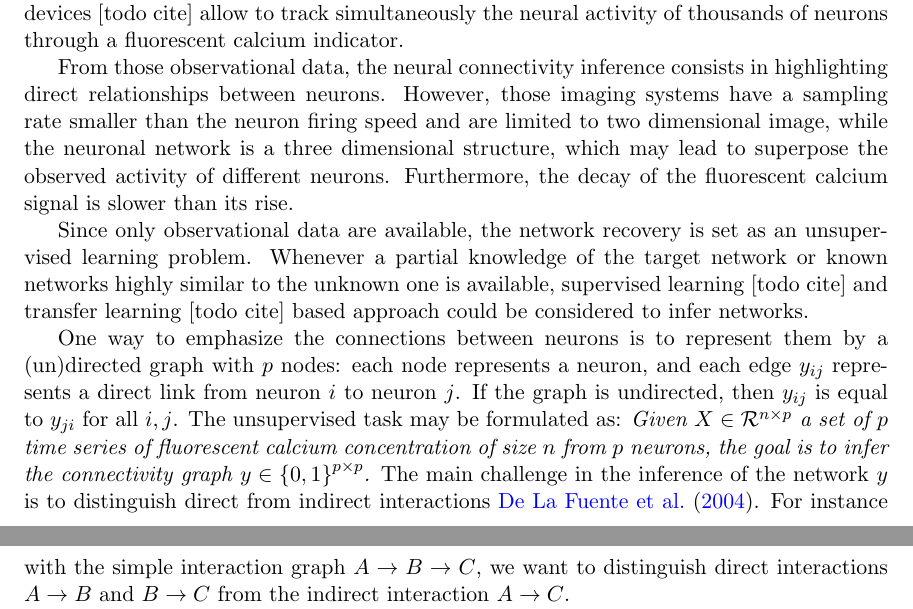
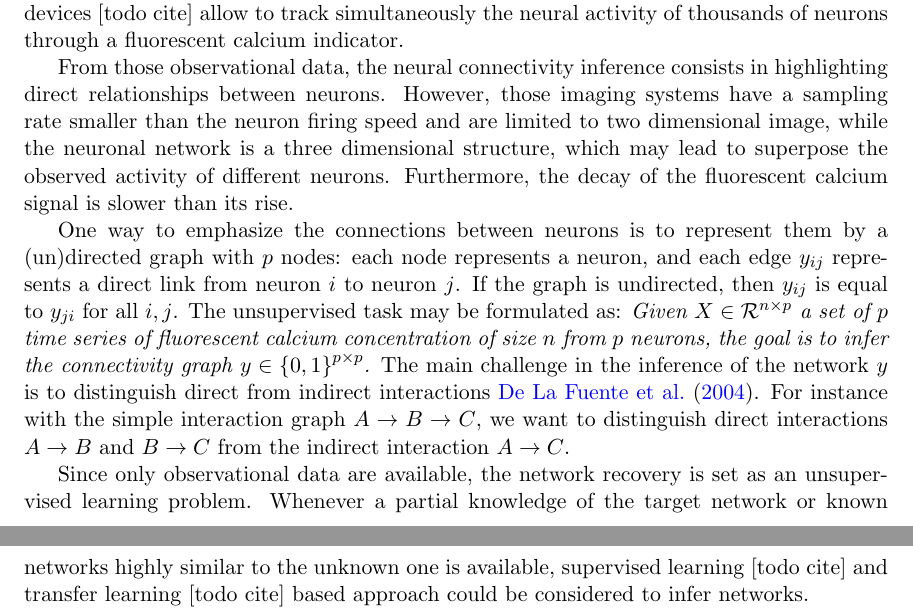
Before and after one commit to asutera/paper-connectomics, a LaTeX thesis (article.tex): two parts of pages 1 and 2 of 5, joined at a grey line, cut so that both start at the same text. Compiled offline with pdfLaTeX.

Commit message:
re-order pagraph

```diff
--- a/article.tex
+++ b/article.tex
@@ -116,12 +116,6 @@ three dimensional structure, which may lead to superpose the observed activity
 of different neurons. Furthermore, the decay of the fluorescent calcium signal
 is slower than its rise.
 
-Since only observational data are available, the network recovery is set as an
-unsupervised learning problem. Whenever a partial knowledge of the target
-network or known networks highly similar to the unknown one is available,
-supervised learning [todo cite] and transfer learning  [todo cite] based
-approach could be considered to infer networks.
-
 % Introduce notation + goal in mathematical score
 % TODO check convention for y_{ij}
 One way to emphasize the connections between neurons is to represent them by a
@@ -137,6 +131,12 @@ is to distinguish direct from indirect interactions \cite{de2004discovery}.
 For instance with the simple interaction graph $A \rightarrow B \rightarrow C$,
 we want to distinguish direct interactions $A \rightarrow B$ and $B \rightarrow C$
 from the indirect interaction $A \rightarrow C$.
+
+Since only observational data are available, the network recovery is set as an
+unsupervised learning problem. Whenever a partial knowledge of the target
+network or known networks highly similar to the unknown one is available,
+supervised learning [todo cite] and transfer learning  [todo cite] based
+approach could be considered to infer networks.
 
 % Solution
 In this paper, we describe a simple and a theoretically grounded approach
```
